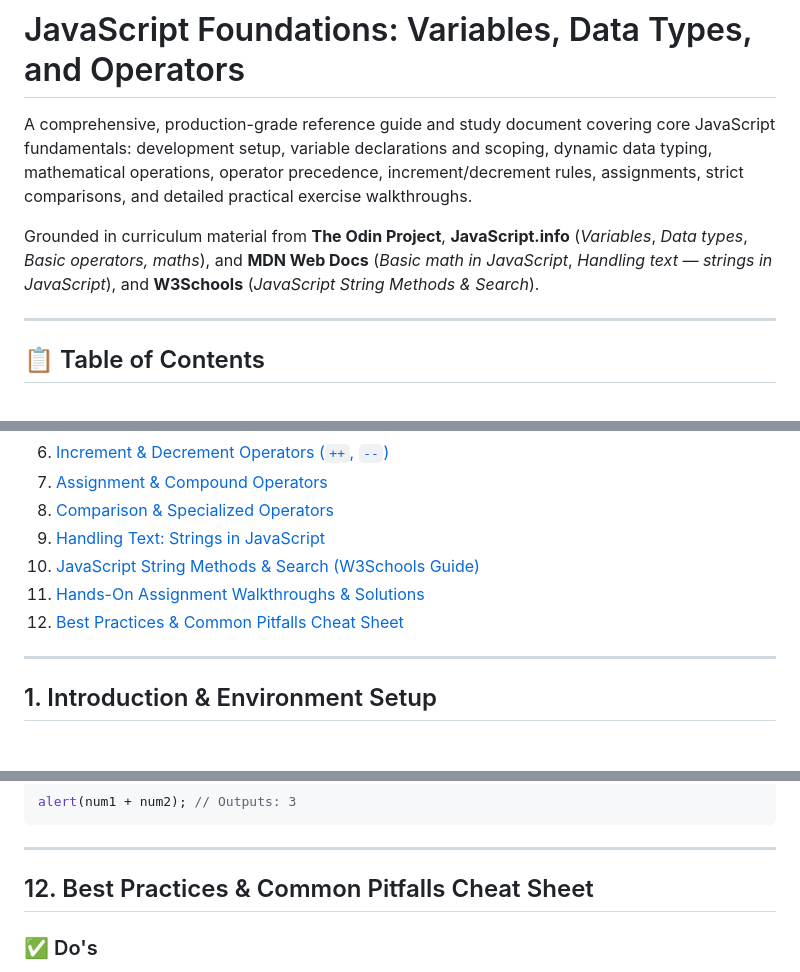
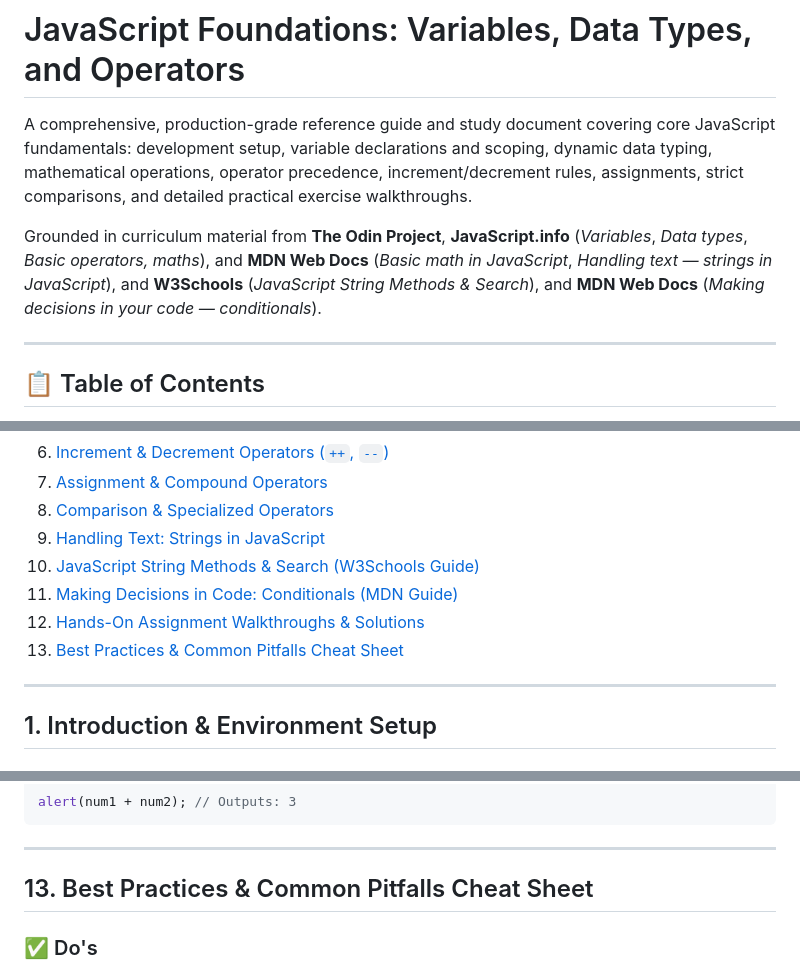
Before and after one commit to ifelsearun/js-mastery, a Markdown page: README.md, 3 parts joined by grey strips. GitHub-like rendering.

```diff
--- a/README.md
+++ b/README.md
@@ -2,7 +2,7 @@
 
 A comprehensive, production-grade reference guide and study document covering core JavaScript fundamentals: development setup, variable declarations and scoping, dynamic data typing, mathematical operations, operator precedence, increment/decrement rules, assignments, strict comparisons, and detailed practical exercise walkthroughs.
 
-Grounded in curriculum material from **The Odin Project**, **JavaScript.info** (*Variables*, *Data types*, *Basic operators, maths*), and **MDN Web Docs** (*Basic math in JavaScript*, *Handling text — strings in JavaScript*), and **W3Schools** (*JavaScript String Methods & Search*).
+Grounded in curriculum material from **The Odin Project**, **JavaScript.info** (*Variables*, *Data types*, *Basic operators, maths*), and **MDN Web Docs** (*Basic math in JavaScript*, *Handling text — strings in JavaScript*), and **W3Schools** (*JavaScript String Methods & Search*), and **MDN Web Docs** (*Making decisions in your code — conditionals*).
 
 ---
 
@@ -17,8 +17,9 @@ Grounded in curriculum material from **The Odin Project**, **JavaScript.info** (
 8. [Comparison & Specialized Operators](#8-comparison--specialized-operators)
 9. [Handling Text: Strings in JavaScript](#9-handling-text-strings-in-javascript)
 10. [JavaScript String Methods & Search (W3Schools Guide)](#10-javascript-string-methods--search-w3schools-guide)
-11. [Hands-On Assignment Walkthroughs & Solutions](#11-hands-on-assignment-walkthroughs--solutions)
-12. [Best Practices & Common Pitfalls Cheat Sheet](#12-best-practices--common-pitfalls-cheat-sheet)
+11. [Making Decisions in Code: Conditionals (MDN Guide)](#11-making-decisions-in-code-conditionals-mdn-guide)
+12. [Hands-On Assignment Walkthroughs & Solutions](#12-hands-on-assignment-walkthroughs--solutions)
+13. [Best Practices & Common Pitfalls Cheat Sheet](#13-best-practices--common-pitfalls-cheat-sheet)
 
 ---
 
@@ -817,7 +967,7 @@ alert(num1 + num2); // Outputs: 3
 
 ---
 
-## 12. Best Practices & Common Pitfalls Cheat Sheet
+## 13. Best Practices & Common Pitfalls Cheat Sheet
 
 ### ✅ Do's
 - **Default to `const`**: Use `const` for all variable declarations by default; only switch to `let` when reassignment is required.
```
Also changed, not shown: other parts of README.md (+150 -1 lines).
